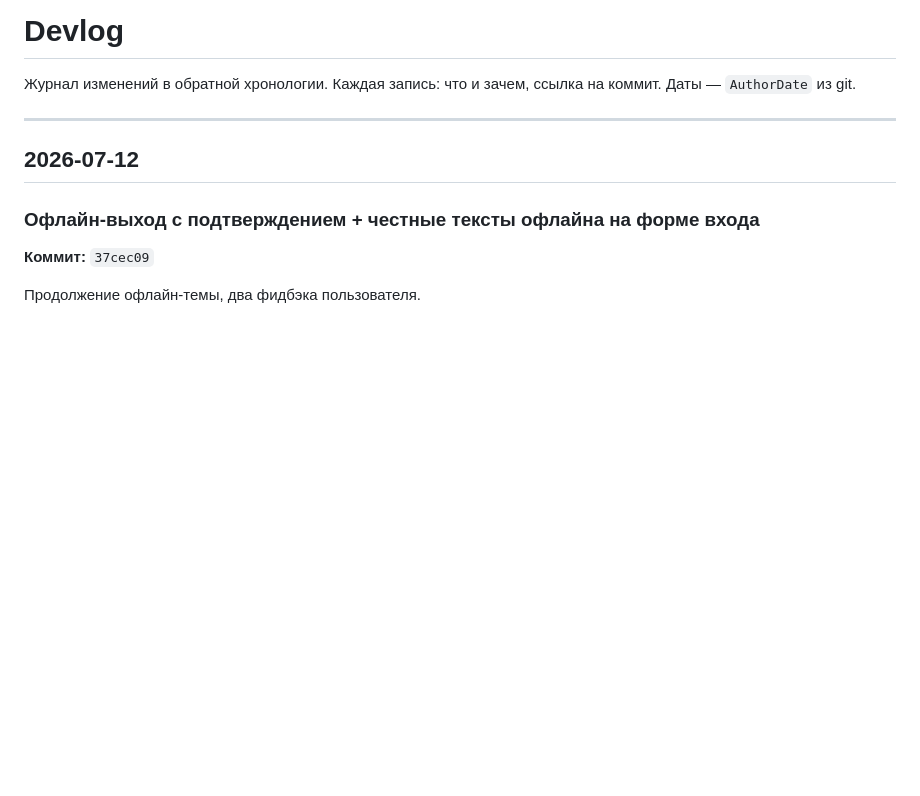
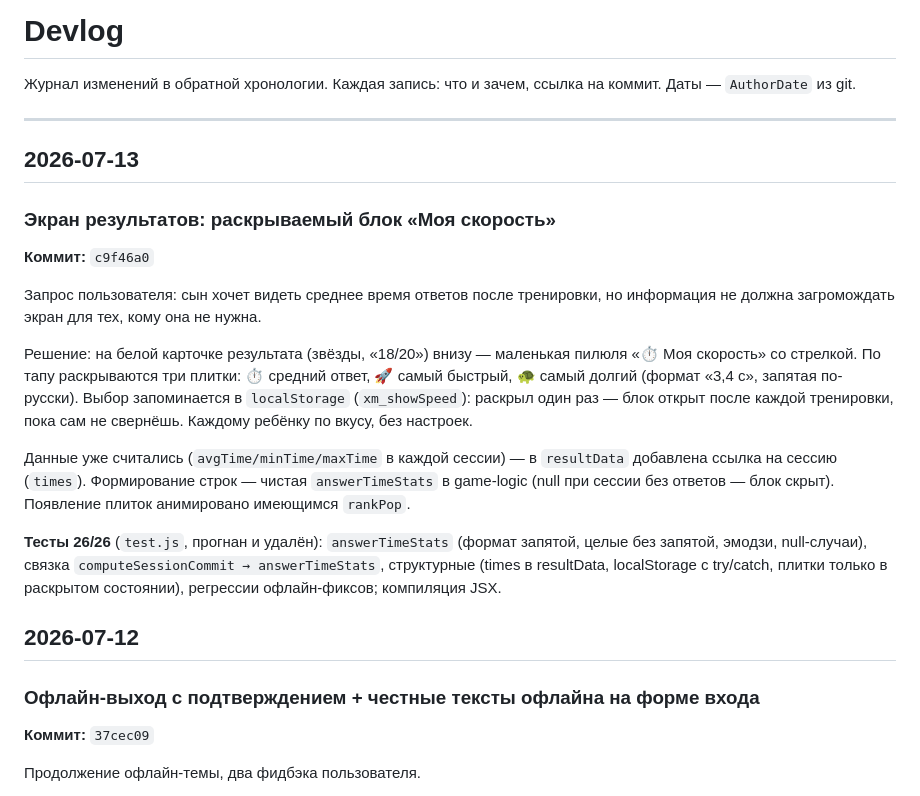
Before and after one commit to eternited/multiplication, a Markdown page: DEVLOG.md, the part around the change. GitHub-like rendering; blank space fills up the shorter version.

Commit message:
DEVLOG: блок «Моя скорость» на экране результатов
Co-Authored-By: Claude Fable 5 <noreply@anthropic.com>
Claude-Session: https://claude.ai/code/session_0122e3YVnDE4n6v2pVKtv6jB

```diff
--- a/DEVLOG.md
+++ b/DEVLOG.md
@@ -3,6 +3,19 @@
 Журнал изменений в обратной хронологии. Каждая запись: что и зачем, ссылка на коммит. Даты — `AuthorDate` из git.
 
 ---
+
+## 2026-07-13
+
+### Экран результатов: раскрываемый блок «Моя скорость»
+**Коммит:** `c9f46a0`
+
+Запрос пользователя: сын хочет видеть среднее время ответов после тренировки, но информация не должна загромождать экран для тех, кому она не нужна.
+
+Решение: на белой карточке результата (звёзды, «18/20») внизу — маленькая пилюля «⏱ Моя скорость» со стрелкой. По тапу раскрываются три плитки: ⏱ средний ответ, 🚀 самый быстрый, 🐢 самый долгий (формат «3,4 с», запятая по-русски). Выбор запоминается в `localStorage` (`xm_showSpeed`): раскрыл один раз — блок открыт после каждой тренировки, пока сам не свернёшь. Каждому ребёнку по вкусу, без настроек.
+
+Данные уже считались (`avgTime/minTime/maxTime` в каждой сессии) — в `resultData` добавлена ссылка на сессию (`times`). Формирование строк — чистая `answerTimeStats` в game-logic (null при сессии без ответов — блок скрыт). Появление плиток анимировано имеющимся `rankPop`.
+
+**Тесты 26/26** (`test.js`, прогнан и удалён): `answerTimeStats` (формат запятой, целые без запятой, эмодзи, null-случаи), связка `computeSessionCommit → answerTimeStats`, структурные (times в resultData, localStorage с try/catch, плитки только в раскрытом состоянии), регрессии офлайн-фиксов; компиляция JSX.
 
 ## 2026-07-12
 
```
